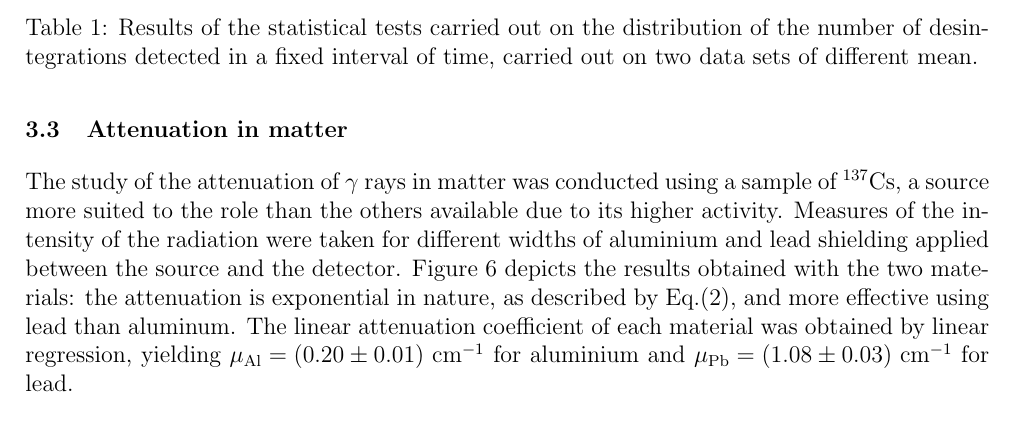
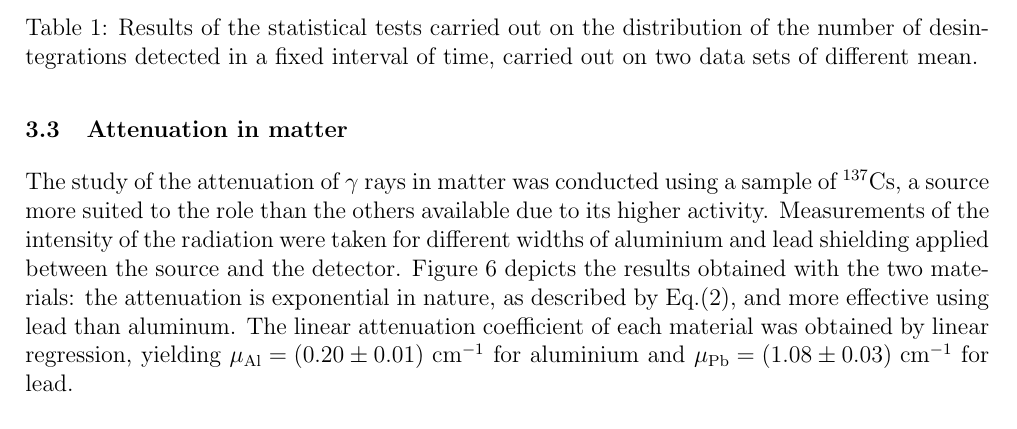
Before and after one commit to TomVdt/TPIII, a LaTeX document (01-physique-nucleaire-VI/rapport.tex, which reads 01-physique-nucleaire-VI/sections/2-results.tex): part of page 9 of 18, cut so that both start at the same text. Compiled offline with pdfLaTeX.

Commit message:
reeeeeeeeeeeeeeeeeeeeesultats

```diff
--- a/01-physique-nucleaire-VI/sections/2-results.tex
+++ b/01-physique-nucleaire-VI/sections/2-results.tex
@@ -108,7 +108,7 @@ while the results of the statistical tests are summarised in \autoref{tab:statis
 The study of the attenuation of $\gamma$ rays in matter was conducted using
 a sample of \cesium, a source more suited to the role than
 the others available due to its higher activity.
-Measures of the intensity of the radiation were taken for
+Measurements of the intensity of the radiation were taken for
 different widths of aluminium and lead shielding applied
 between the source and the detector.
 Figure \ref{fig:attenuation_coefficient} depicts the results obtained with
```
